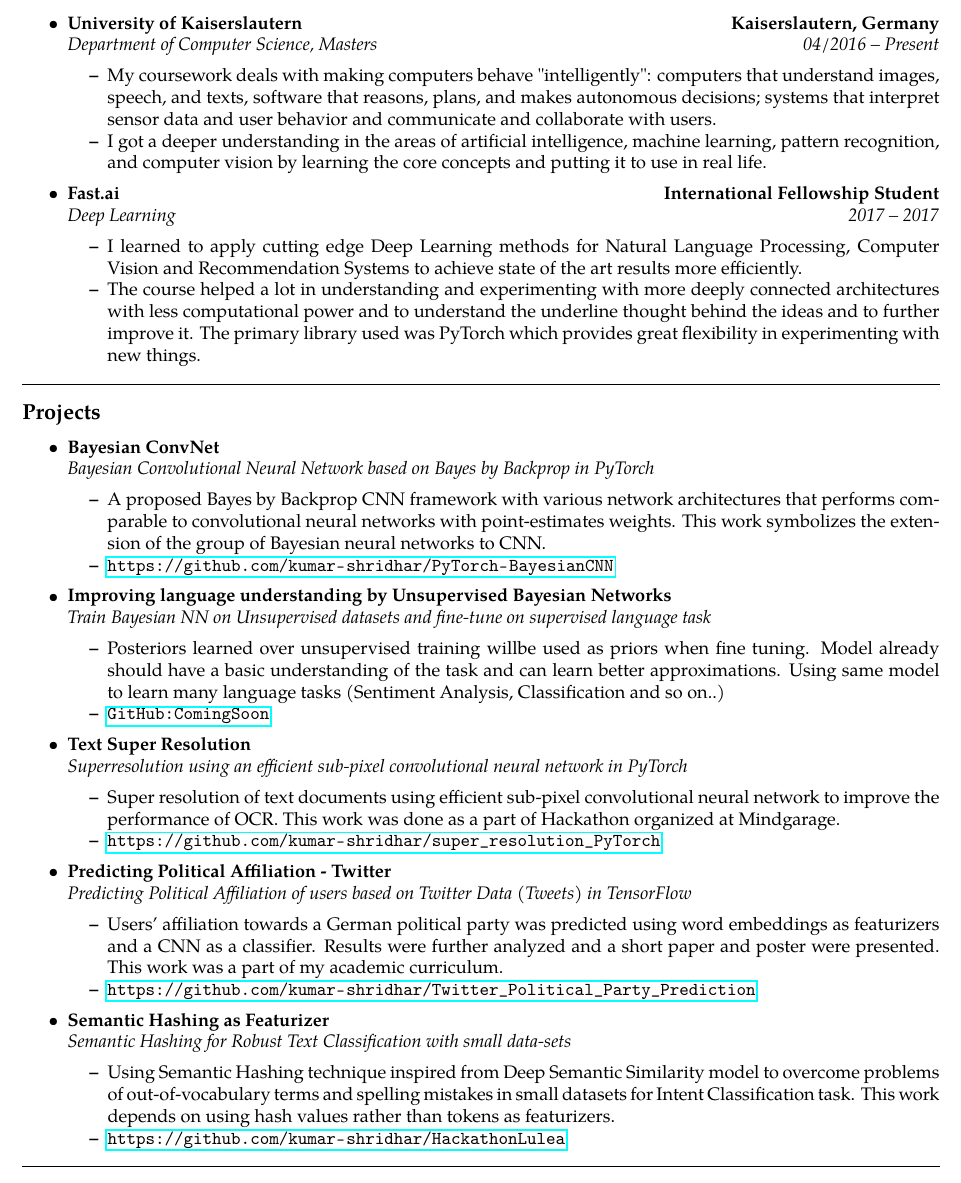
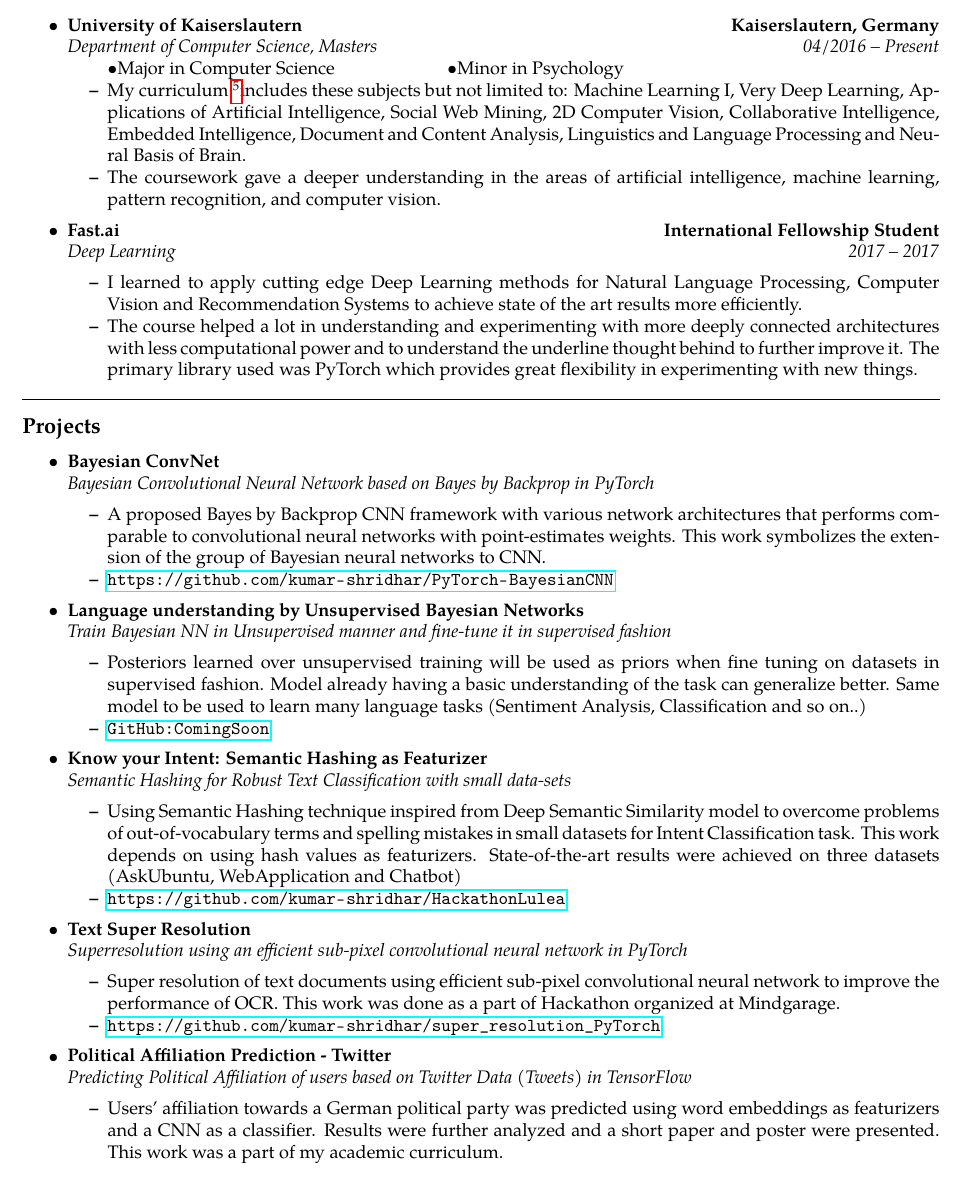
Before and after one commit to kumar-shridhar/CV, a LaTeX CV (cv.tex): part of page 2 of 3, cut so that both start at the same text. Compiled offline with pdfLaTeX.

Commit message:
updated CV

```diff
--- a/cv.tex
+++ b/cv.tex
@@ -148,14 +146,17 @@ Kurt-Schumacher Strasse 16, Kaiserslautern, Germany  67663
 	\headerrow
 		{\textbf{University of Kaiserslautern}}
 		{\textbf{Kaiserslautern, Germany}}
+	%add courses taken
 	\\
 	\headerrow
 		{\emph{Department of Computer Science, Masters}}
 		{\emph{04/2016 -- Present}}
 	\begin{itemize*}
-		\item My coursework deals with making computers behave "intelligently": computers that understand images, speech, and texts, software that reasons, plans, and makes autonomous decisions; systems that interpret sensor data and user behavior and communicate and collaborate with users.
+	    \textbullet Major in Computer Science  \hspace{20mm}
+	    \textbullet Minor in Psychology
+		\item My curriculum \footnote{\url{ https://www.cs.uni-kl.de/en/studium/studiengaenge/bm-inf/sp.ma/}}includes these subjects but not limited to: Machine Learning I, Very Deep Learning, Applications of Artificial Intelligence, Social Web Mining, 2D Computer Vision, Collaborative Intelligence, Embedded Intelligence, Document and Content Analysis, Linguistics and Language Processing and Neural Basis of Brain.
 
-        \item I got a deeper understanding in the areas of artificial intelligence, machine learning, pattern recognition, and computer vision by learning the core concepts and putting it to use in real life.
+        \item The coursework gave a deeper understanding in the areas of artificial intelligence, machine learning, pattern recognition, and computer vision.
 	\end{itemize*}
 
 	\item
@@ -163,13 +164,14 @@ Kurt-Schumacher Strasse 16, Kaiserslautern, Germany  67663
 		{\textbf{Fast.ai}}
 		{\textbf{International Fellowship Student}}
 	\\
+	%reduce the point to one
 	\headerrow
 		{\emph{Deep Learning}}
 		{\emph{2017 -- 2017}}
 	\begin{itemize*}
 		\item I learned to apply cutting edge Deep Learning methods for Natural Language Processing, Computer Vision and Recommendation Systems to achieve state of the art results more efficiently.
 
-        \item The course helped a lot in understanding and experimenting with more deeply connected architectures with less computational power and to understand the underline thought behind the ideas and to further improve it.
+        \item The course helped a lot in understanding and experimenting with more deeply connected architectures with less computational power and to understand the underline thought behind to further improve it.
         The primary library used was PyTorch which provides great flexibility in experimenting with new things.
 	\end{itemize*}
 
@@ -199,16 +202,29 @@ Kurt-Schumacher Strasse 16, Kaiserslautern, Germany  67663
 
 		\item
 	\headerrow
-		{\textbf{Improving language understanding by Unsupervised Bayesian Networks}}
+		{\textbf{Language understanding by Unsupervised Bayesian Networks}}
 			{\textbf{}}
 	\\
 	\headerrow
-		{\emph{Train Bayesian NN on Unsupervised datasets and fine-tune on supervised language task}}
+		{\emph{Train Bayesian NN in Unsupervised manner and fine-tune it in supervised fashion}}
 		{\emph{}}
 	\begin{itemize*}
-		\item Posteriors learned over unsupervised training willbe used as priors when fine tuning. Model already should have a basic understanding of the task and can learn better approximations. Using same model to learn many language tasks (Sentiment Analysis, Classification and so on..)
+		\item Posteriors learned over unsupervised training will be used as priors when fine tuning on datasets in supervised fashion. Model already having a basic understanding of the task can generalize better. Same model to be used to learn many language tasks (Sentiment Analysis, Classification and so on..)
 		\item {\url{GitHub: Coming Soon}}
 
+	\end{itemize*}
+
+	\item
+	\headerrow
+		{\textbf{Know your Intent: Semantic Hashing as Featurizer}}
+			{\textbf{}}
+	\\
+	\headerrow
+		{\emph{Semantic Hashing for Robust Text Classification with small data-sets}}
+		{\emph{}}
+	\begin{itemize*}
+		\item Using Semantic Hashing technique inspired from Deep Semantic Similarity model to overcome problems of out-of-vocabulary terms and spelling mistakes in small datasets for Intent Classification task. This work depends on using hash values as featurizers. State-of-the-art results were achieved on three datasets (AskUbuntu, WebApplication and Chatbot)
+        \item {\url{https://github.com/kumar-shridhar/HackathonLulea}}
 	\end{itemize*}
 
 		\item
@@ -227,7 +243,7 @@ Kurt-Schumacher Strasse 16, Kaiserslautern, Germany  67663
 
 		\item
 	\headerrow
-		{\textbf{Predicting Political Affiliation - Twitter}}
+		{\textbf{Political Affiliation Prediction - Twitter}}
 			{\textbf{}}
 	\\
 	\headerrow
@@ -236,19 +252,6 @@ Kurt-Schumacher Strasse 16, Kaiserslautern, Germany  67663
 	\begin{itemize*}
 		\item Users' affiliation towards a German political party was predicted using word embeddings as featurizers and a CNN as a classifier. Results were further analyzed and a short paper and poster were presented. This work was a part of my academic curriculum.
         \item {\url{https://github.com/kumar-shridhar/Twitter_Political_Party_Prediction}}
-	\end{itemize*}
-
-			\item
-	\headerrow
-		{\textbf{Semantic Hashing as Featurizer}}
-			{\textbf{}}
-	\\
-	\headerrow
-		{\emph{Semantic Hashing for Robust Text Classification with small data-sets}}
-		{\emph{}}
-	\begin{itemize*}
-		\item Using Semantic Hashing technique inspired from Deep Semantic Similarity model to overcome problems of out-of-vocabulary terms and spelling mistakes in small datasets for Intent Classification task. This work depends on using hash values rather than tokens as featurizers.
-        \item {\url{https://github.com/kumar-shridhar/HackathonLulea}}
 	\end{itemize*}
 
 \end{itemize}
```
Also changed, not shown: cv.pdf, cv.tex (33 more changed lines).
